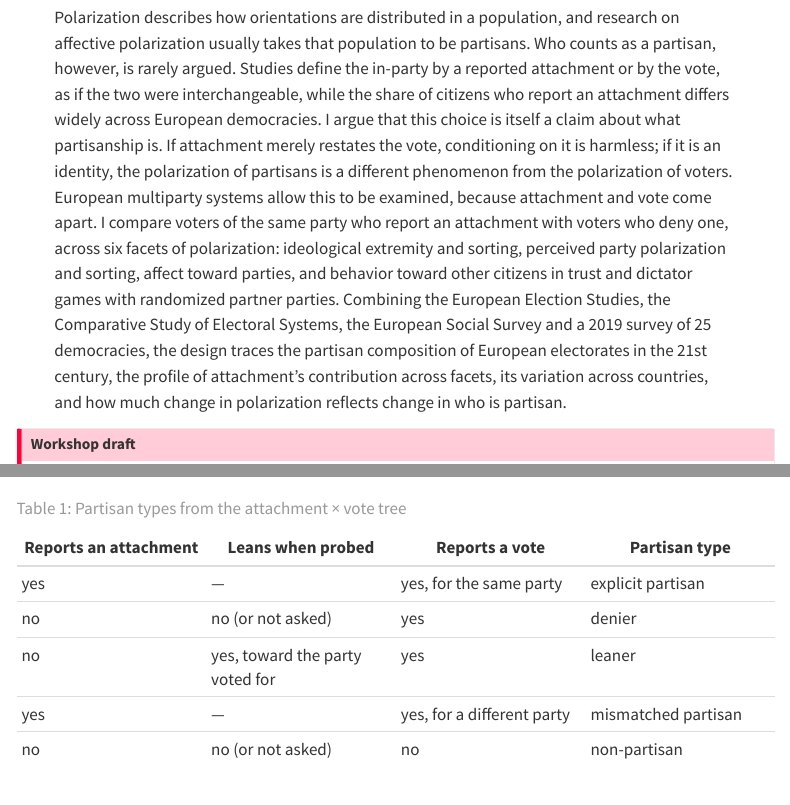
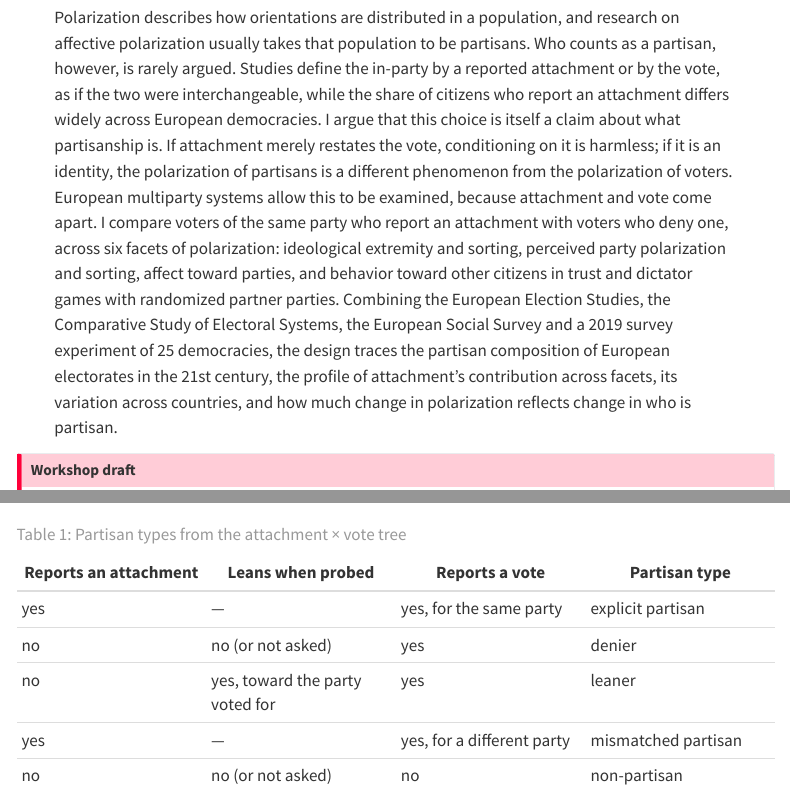
Before and after one commit to LS-Konig/CSAP, a Quarto document (index.qmd): the page in a window 1100 px wide, from 220 px down, and a second part further down, joined at a grey line. Rendered offline with R 4.5, knitr and Pandoc in place of Quarto, with nearby package versions; menus at the side of the page are left out.

Commit message:
change in abstract

```diff
--- a/index.qmd
+++ b/index.qmd
@@ -9,7 +9,7 @@ abstract: |
   If attachment merely restates the vote, conditioning on it is harmless; if it is an identity, the polarization of partisans is a different phenomenon from the polarization of voters.
   European multiparty systems allow this to be examined, because attachment and vote come apart.
   I compare voters of the same party who report an attachment with voters who deny one, across six facets of polarization: ideological extremity and sorting, perceived party polarization and sorting, affect toward parties, and behavior toward other citizens in trust and dictator games with randomized partner parties.
-  Combining the European Election Studies, the Comparative Study of Electoral Systems, the European Social Survey and a 2019 survey of 25 democracies, the design traces the partisan composition of European electorates in the 21st century, the profile of attachment's contribution across facets, its variation across countries, and how much change in polarization reflects change in who is partisan.
+  Combining the European Election Studies, the Comparative Study of Electoral Systems, the European Social Survey and a 2019 survey experiment of 25 democracies, the design traces the partisan composition of European electorates in the 21st century, the profile of attachment's contribution across facets, its variation across countries, and how much change in polarization reflects change in who is partisan.
 execute:
   echo: false
   warning: false
```
